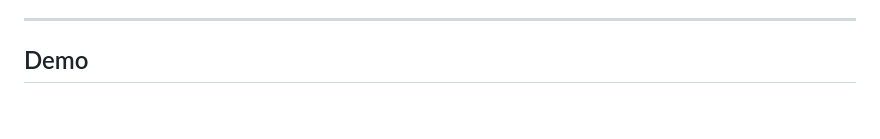
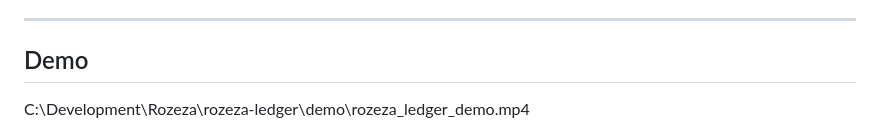
Before and after one commit to RosemaryOjwang/rozeza-ledger, a Markdown page: README.md, the part around one of its changes. GitHub-like rendering; blank space fills up the shorter version.

Commit message:
Modify demo section
Update demo section with video file path.

```diff
--- a/README.md
+++ b/README.md
@@ -19,4 +19,5 @@ The initial accounting dashboard interface has also been implemented.
 ---
 
 ## Demo
+C:\Development\Rozeza\rozeza-ledger\demo\rozeza_ledger_demo.mp4
 
```
Also changed, not shown: other parts of README.md (+0 -1 lines).
